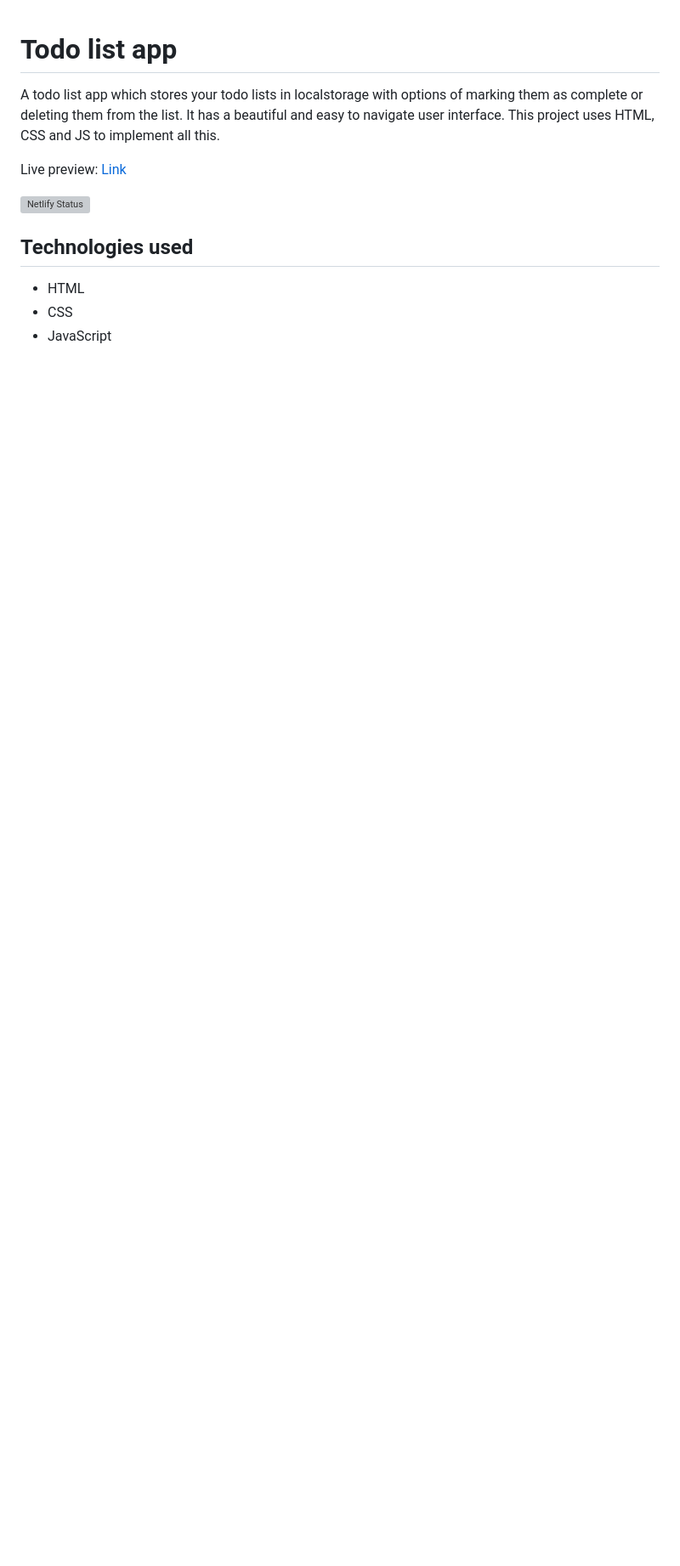
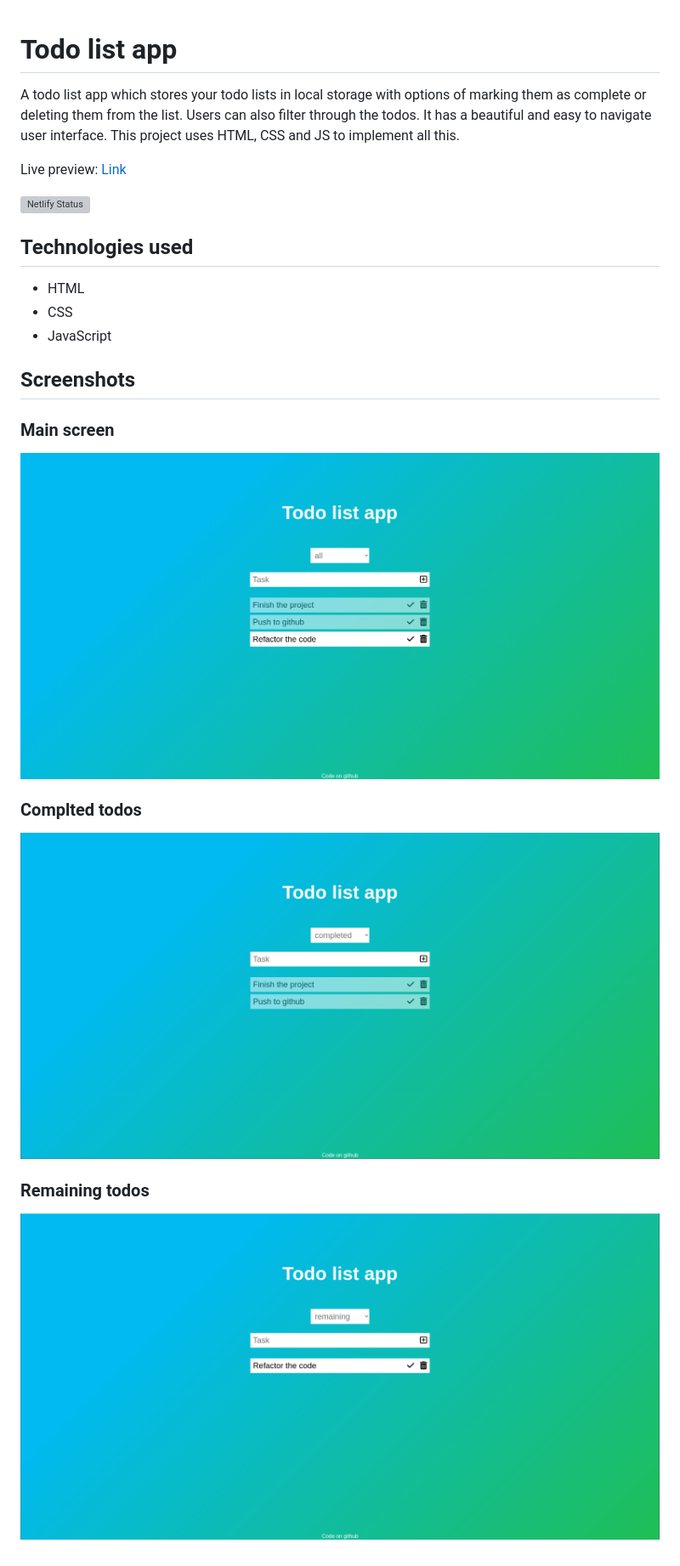
Before and after one commit to DarshanVaishya/todo-list-app, a Markdown page: README.md, the part around the change. Shown at 85% size. Rendered like a GitHub page; pictures changed too: img/all.png (added), img/completed.png (added), img/remaining.png (added); blank space fills up the shorter version; grey boxes are pictures that could not be loaded.

Commit message:
Added screenshots

```diff
--- a/README.md
+++ b/README.md
@@ -1,6 +1,6 @@
 # Todo list app
 
-A todo list app which stores your todo lists in localstorage with options of marking them as complete or deleting them from the list. It has a beautiful and easy to navigate user interface. This project uses HTML, CSS and JS to implement all this.
+A todo list app which stores your todo lists in local storage with options of marking them as complete or deleting them from the list. Users can also filter through the todos. It has a beautiful and easy to navigate user interface. This project uses HTML, CSS and JS to implement all this.
 
 Live preview: [Link](https://tdl.darshanvaishya.xyz/)
 
@@ -11,3 +11,17 @@ Live preview: [Link](https://tdl.darshanvaishya.xyz/)
 - HTML
 - CSS
 - JavaScript
+
+## Screenshots
+
+### Main screen
+
+![Main](./img/all.png)
+
+### Complted todos
+
+![Main](./img/completed.png)
+
+### Remaining todos
+
+![Main](./img/remaining.png)
```
Also changed, not shown: 3 other files.
